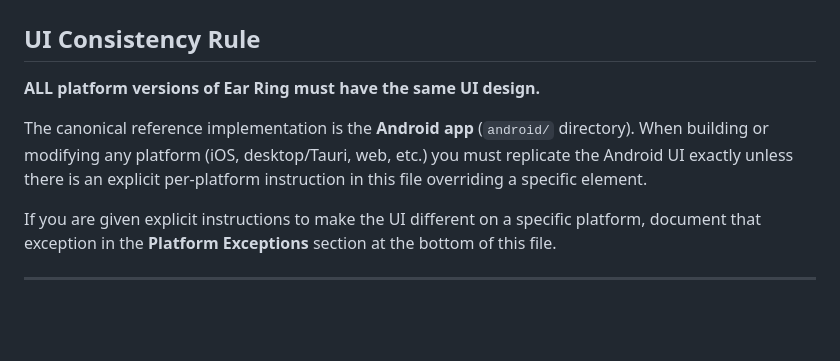
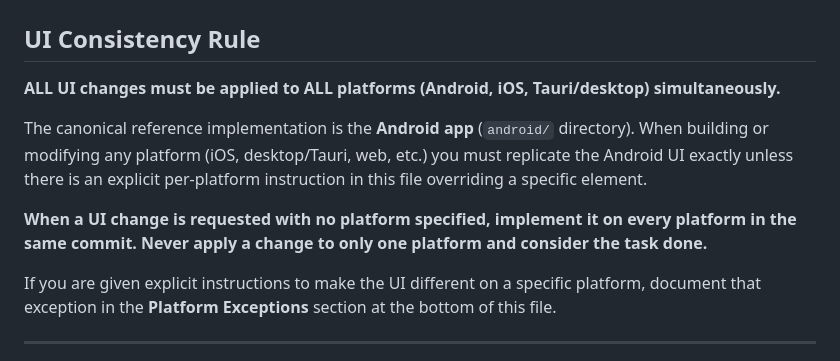
Before and after one commit to pm100/ear_ring, a Markdown page: AGENTS.md, the part around the change. GitHub-like rendering; blank space fills up the shorter version.

Commit message:
AGENTS.md: require all UI changes on all platforms simultaneously
Co-authored-by: Copilot <223556219+Copilot@users.noreply.github.com>

```diff
--- a/AGENTS.md
+++ b/AGENTS.md
@@ -2,12 +2,15 @@
 
 ## UI Consistency Rule
 
-**ALL platform versions of Ear Ring must have the same UI design.**
+**ALL UI changes must be applied to ALL platforms (Android, iOS, Tauri/desktop) simultaneously.**
 
 The canonical reference implementation is the **Android app** (`android/` directory).
 When building or modifying any platform (iOS, desktop/Tauri, web, etc.) you must
 replicate the Android UI exactly unless there is an explicit per-platform instruction
 in this file overriding a specific element.
+
+**When a UI change is requested with no platform specified, implement it on every platform
+in the same commit. Never apply a change to only one platform and consider the task done.**
 
 If you are given explicit instructions to make the UI different on a specific platform,
 document that exception in the **Platform Exceptions** section at the bottom of this file.
```
